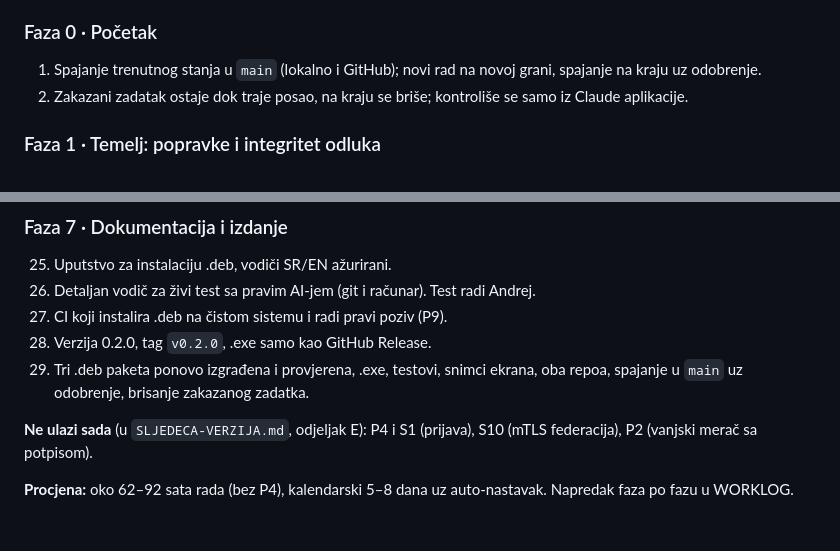
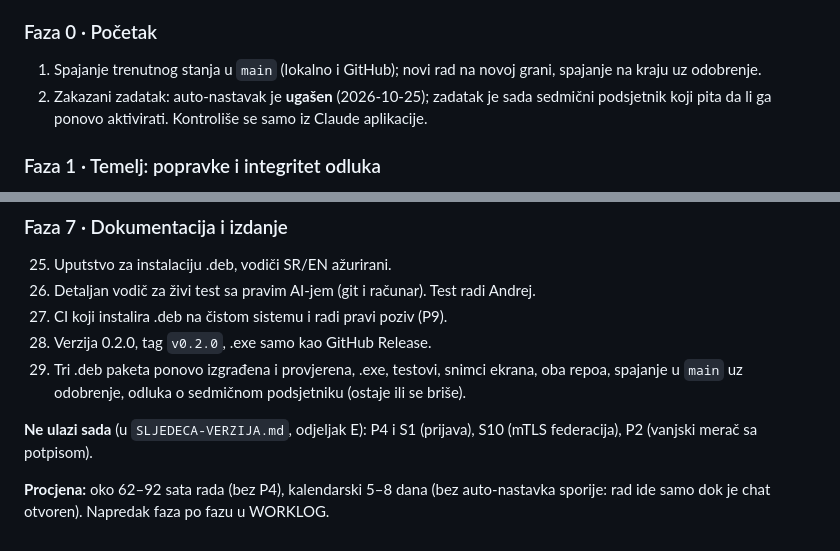
Before and after one commit to andrejristic/pse-riemann, a Markdown page: docs/PLAN.md, 2 parts joined by grey strips. Drawn GitHub-style.

```diff
--- a/docs/PLAN.md
+++ b/docs/PLAN.md
@@ -142,7 +142,7 @@ Završni proizvod: **.deb i .exe** (verzija 0.2.0, tag `v0.2.0`, `.exe` kao GitH
 
 ### Faza 0 · Početak
 1. Spajanje trenutnog stanja u `main` (lokalno i GitHub); novi rad na novoj grani, spajanje na kraju uz odobrenje.
-2. Zakazani zadatak ostaje dok traje posao, na kraju se briše; kontroliše se samo iz Claude aplikacije.
+2. Zakazani zadatak: auto-nastavak je **ugašen** (2026-10-25); zadatak je sada sedmični podsjetnik koji pita da li ga ponovo aktivirati. Kontroliše se samo iz Claude aplikacije.
 
 ### Faza 1 · Temelj: popravke i integritet odluka
 3. Popravke A1–A4: „→ ∞“ čuvar se zaista pokreće; detekcija vrtnje prekida generisanje u toku; timeout pokriva i generisanje; nema trke u redu odluka.
@@ -190,8 +190,8 @@ Završni proizvod: **.deb i .exe** (verzija 0.2.0, tag `v0.2.0`, `.exe` kao GitH
 26. Detaljan vodič za živi test sa pravim AI-jem (git i računar). Test radi Andrej.
 27. CI koji instalira .deb na čistom sistemu i radi pravi poziv (P9).
 28. Verzija 0.2.0, tag `v0.2.0`, .exe samo kao GitHub Release.
-29. Tri .deb paketa ponovo izgrađena i provjerena, .exe, testovi, snimci ekrana, oba repoa, spajanje u `main` uz odobrenje, brisanje zakazanog zadatka.
+29. Tri .deb paketa ponovo izgrađena i provjerena, .exe, testovi, snimci ekrana, oba repoa, spajanje u `main` uz odobrenje, odluka o sedmičnom podsjetniku (ostaje ili se briše).
 
 **Ne ulazi sada** (u `SLJEDECA-VERZIJA.md`, odjeljak E): P4 i S1 (prijava), S10 (mTLS federacija), P2 (vanjski merač sa potpisom).
 
-**Procjena:** oko 62–92 sata rada (bez P4), kalendarski 5–8 dana uz auto-nastavak. Napredak faza po fazu u WORKLOG.
+**Procjena:** oko 62–92 sata rada (bez P4), kalendarski 5–8 dana (bez auto-nastavka sporije: rad ide samo dok je chat otvoren). Napredak faza po fazu u WORKLOG.
```
Also changed, not shown: CLAUDE.md (+1 -1 lines).
